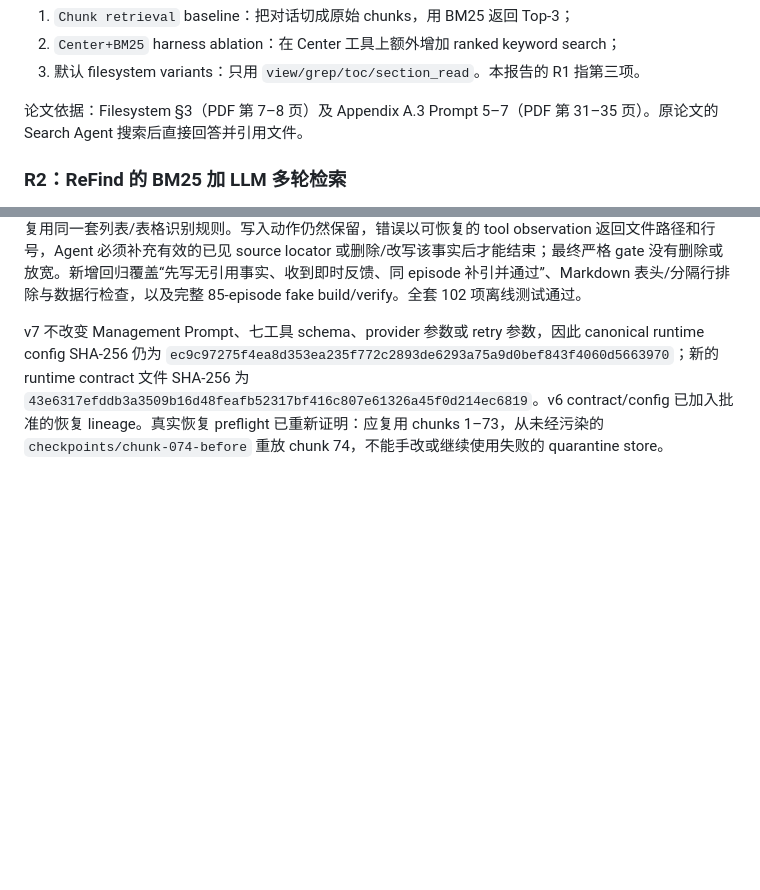
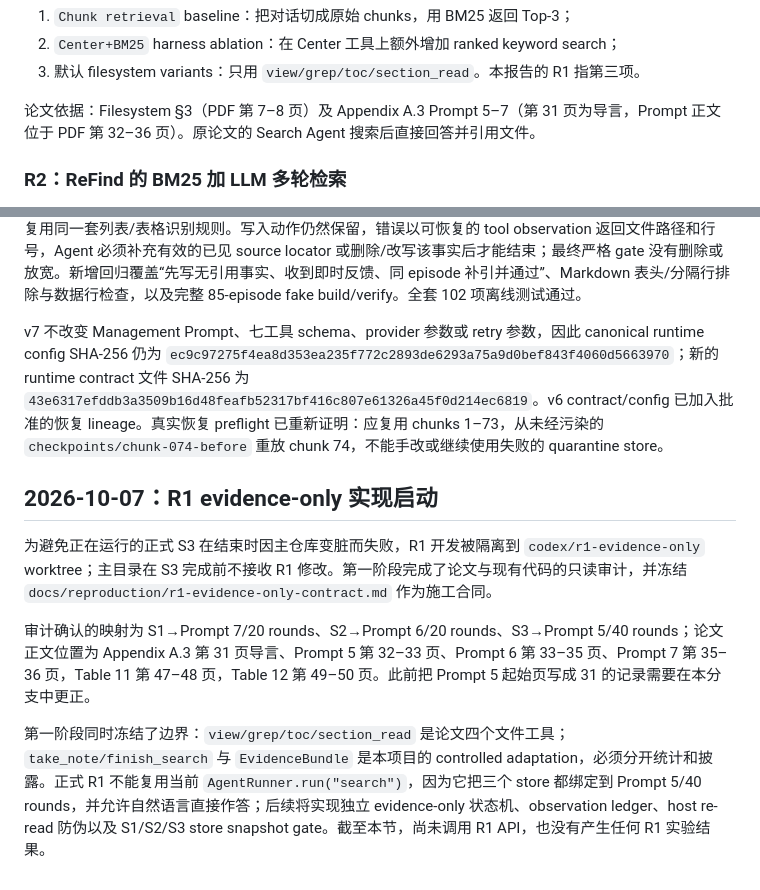
Before and after one commit to Lex010102/filesystem-refind-experiment-record, a Markdown page: docs/progress/2026-10-05-locomo-data-preparation.md, 2 parts joined by grey strips. GitHub-like rendering; blank space fills up the shorter version.

Commit message:
Freeze R1 evidence-only implementation contract

```diff
--- a/docs/progress/2026-10-05-locomo-data-preparation.md
+++ b/docs/progress/2026-10-05-locomo-data-preparation.md
@@ -593,7 +593,7 @@ R1 可以多轮调用工具，但不是固定轮数。论文 hard cap 为：Verb
 2. `Center+BM25` harness ablation：在 Center 工具上额外增加 ranked keyword search；
 3. 默认 filesystem variants：只用 `view/grep/toc/section_read`。本报告的 R1 指第三项。
 
-论文依据：Filesystem §3（PDF 第 7–8 页）及 Appendix A.3 Prompt 5–7（PDF 第 31–35 页）。原论文的 Search Agent 搜索后直接回答并引用文件。
+论文依据：Filesystem §3（PDF 第 7–8 页）及 Appendix A.3 Prompt 5–7（第 31 页为导言，Prompt 正文位于 PDF 第 32–36 页）。原论文的 Search Agent 搜索后直接回答并引用文件。
 
 ### R2：ReFind 的 BM25 加 LLM 多轮检索
 
@@ -827,3 +827,11 @@ chunk 73 使用 v6 成功写入后，chunk 74（`session_28_chunk_01.txt`）在
 runner 因此升级为 `s3-safe-runner-v7`：每次工具调用后新增 citation-completeness 检查，并与最终 gate 复用同一套列表/表格识别规则。写入动作仍然保留，错误以可恢复的 tool observation 返回文件路径和行号，Agent 必须补充有效的已见 source locator 或删除/改写该事实后才能结束；最终严格 gate 没有删除或放宽。新增回归覆盖“先写无引用事实、收到即时反馈、同 episode 补引并通过”、Markdown 表头/分隔行排除与数据行检查，以及完整 85-episode fake build/verify。全套 102 项离线测试通过。
 
 v7 不改变 Management Prompt、七工具 schema、provider 参数或 retry 参数，因此 canonical runtime config SHA-256 仍为 `ec9c97275f4ea8d353ea235f772c2893de6293a75a9d0bef843f4060d5663970`；新的 runtime contract 文件 SHA-256 为 `43e6317efddb3a3509b16d48feafb52317bf416c807e61326a45f0d214ec6819`。v6 contract/config 已加入批准的恢复 lineage。真实恢复 preflight 已重新证明：应复用 chunks 1–73，从未经污染的 `checkpoints/chunk-074-before` 重放 chunk 74，不能手改或继续使用失败的 quarantine store。
+
+## 2026-10-07：R1 evidence-only 实现启动
+
+为避免正在运行的正式 S3 在结束时因主仓库变脏而失败，R1 开发被隔离到 `codex/r1-evidence-only` worktree；主目录在 S3 完成前不接收 R1 修改。第一阶段完成了论文与现有代码的只读审计，并冻结 `docs/reproduction/r1-evidence-only-contract.md` 作为施工合同。
+
+审计确认的映射为 S1→Prompt 7/20 rounds、S2→Prompt 6/20 rounds、S3→Prompt 5/40 rounds；论文正文位置为 Appendix A.3 第 31 页导言、Prompt 5 第 32–33 页、Prompt 6 第 33–35 页、Prompt 7 第 35–36 页，Table 11 第 47–48 页，Table 12 第 49–50 页。此前把 Prompt 5 起始页写成 31 的记录需要在本分支中更正。
+
+第一阶段同时冻结了边界：`view/grep/toc/section_read` 是论文四个文件工具；`take_note/finish_search` 与 `EvidenceBundle` 是本项目的 controlled adaptation，必须分开统计和披露。正式 R1 不能复用当前 `AgentRunner.run("search")`，因为它把三个 store 都绑定到 Prompt 5/40 rounds，并允许自然语言直接作答；后续将实现独立 evidence-only 状态机、observation ledger、host re-read 防伪以及 S1/S2/S3 store snapshot gate。截至本节，尚未调用 R1 API，也没有产生任何 R1 实验结果。
```
Also changed, not shown: docs/reproduction/filesystem-paper-parity.md (+1 -1 lines), docs/reproduction/r1-evidence-only-contract.md (added, +206 -0 lines).
